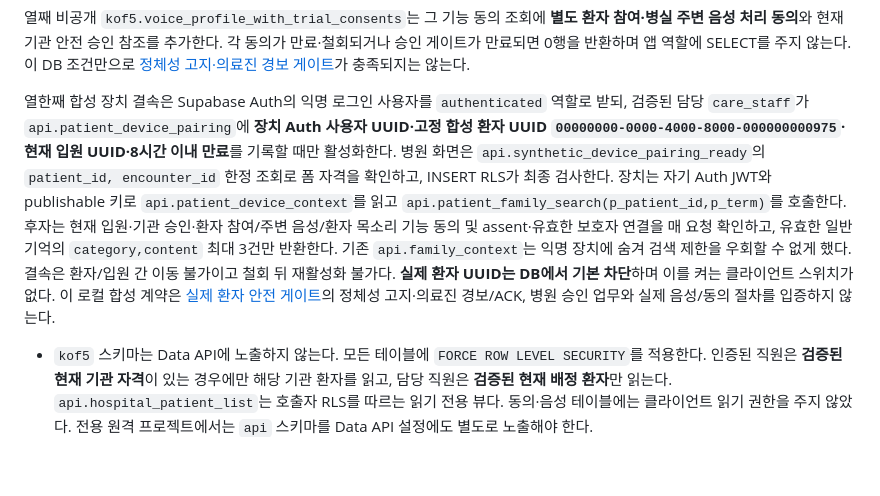
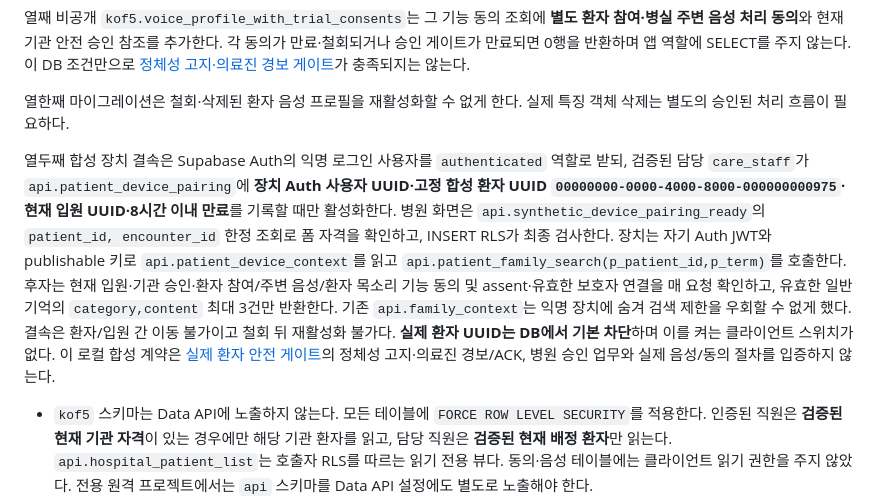
Before and after one commit to GracieRho/KoF5-TTS-delirium, a Markdown page: supabase/README.md, the part around the change. Rendered like a GitHub page; blank space fills up the shorter version.

Commit message:
docs: identify voice profile terminal migration
Document the existing eleventh migration and number the synthetic device pairing migration twelfth.

```diff
--- a/supabase/README.md
+++ b/supabase/README.md
@@ -12,7 +12,9 @@
 
 열째 비공개 `kof5.voice_profile_with_trial_consents`는 그 기능 동의 조회에 **별도 환자 참여·병실 주변 음성 처리 동의**와 현재 기관 안전 승인 참조를 추가한다. 각 동의가 만료·철회되거나 승인 게이트가 만료되면 0행을 반환하며 앱 역할에 SELECT를 주지 않는다. 이 DB 조건만으로 [정체성 고지·의료진 경보 게이트](../docs/delirium-familiar-voice/07-pre-patient-trial-safety-ethics-gate.md)가 충족되지는 않는다.
 
-열한째 합성 장치 결속은 Supabase Auth의 익명 로그인 사용자를 `authenticated` 역할로 받되, 검증된 담당 `care_staff`가 `api.patient_device_pairing`에 **장치 Auth 사용자 UUID·고정 합성 환자 UUID `00000000-0000-4000-8000-000000000975`·현재 입원 UUID·8시간 이내 만료**를 기록할 때만 활성화한다. 병원 화면은 `api.synthetic_device_pairing_ready`의 `patient_id, encounter_id` 한정 조회로 폼 자격을 확인하고, INSERT RLS가 최종 검사한다. 장치는 자기 Auth JWT와 publishable 키로 `api.patient_device_context`를 읽고 `api.patient_family_search(p_patient_id,p_term)`를 호출한다. 후자는 현재 입원·기관 승인·환자 참여/주변 음성/환자 목소리 기능 동의 및 assent·유효한 보호자 연결을 매 요청 확인하고, 유효한 일반 기억의 `category,content` 최대 3건만 반환한다. 기존 `api.family_context`는 익명 장치에 숨겨 검색 제한을 우회할 수 없게 했다. 결속은 환자/입원 간 이동 불가이고 철회 뒤 재활성화 불가다. **실제 환자 UUID는 DB에서 기본 차단**하며 이를 켜는 클라이언트 스위치가 없다. 이 로컬 합성 계약은 [실제 환자 안전 게이트](../docs/delirium-familiar-voice/07-pre-patient-trial-safety-ethics-gate.md)의 정체성 고지·의료진 경보/ACK, 병원 승인 업무와 실제 음성/동의 절차를 입증하지 않는다.
+열한째 마이그레이션은 철회·삭제된 환자 음성 프로필을 재활성화할 수 없게 한다. 실제 특징 객체 삭제는 별도의 승인된 처리 흐름이 필요하다.
+
+열두째 합성 장치 결속은 Supabase Auth의 익명 로그인 사용자를 `authenticated` 역할로 받되, 검증된 담당 `care_staff`가 `api.patient_device_pairing`에 **장치 Auth 사용자 UUID·고정 합성 환자 UUID `00000000-0000-4000-8000-000000000975`·현재 입원 UUID·8시간 이내 만료**를 기록할 때만 활성화한다. 병원 화면은 `api.synthetic_device_pairing_ready`의 `patient_id, encounter_id` 한정 조회로 폼 자격을 확인하고, INSERT RLS가 최종 검사한다. 장치는 자기 Auth JWT와 publishable 키로 `api.patient_device_context`를 읽고 `api.patient_family_search(p_patient_id,p_term)`를 호출한다. 후자는 현재 입원·기관 승인·환자 참여/주변 음성/환자 목소리 기능 동의 및 assent·유효한 보호자 연결을 매 요청 확인하고, 유효한 일반 기억의 `category,content` 최대 3건만 반환한다. 기존 `api.family_context`는 익명 장치에 숨겨 검색 제한을 우회할 수 없게 했다. 결속은 환자/입원 간 이동 불가이고 철회 뒤 재활성화 불가다. **실제 환자 UUID는 DB에서 기본 차단**하며 이를 켜는 클라이언트 스위치가 없다. 이 로컬 합성 계약은 [실제 환자 안전 게이트](../docs/delirium-familiar-voice/07-pre-patient-trial-safety-ethics-gate.md)의 정체성 고지·의료진 경보/ACK, 병원 승인 업무와 실제 음성/동의 절차를 입증하지 않는다.
 
 - `kof5` 스키마는 Data API에 노출하지 않는다. 모든 테이블에 `FORCE ROW LEVEL SECURITY`를 적용한다. 인증된 직원은 **검증된 현재 기관 자격**이 있는 경우에만 해당 기관 환자를 읽고, 담당 직원은 **검증된 현재 배정 환자**만 읽는다. `api.hospital_patient_list`는 호출자 RLS를 따르는 읽기 전용 뷰다. 동의·음성 테이블에는 클라이언트 읽기 권한을 주지 않았다. 전용 원격 프로젝트에서는 `api` 스키마를 Data API 설정에도 별도로 노출해야 한다.
 - 원본 음성과 임베딩 본문은 테이블에 두지 않는다. 샘플에는 일시 암호화 객체 참조와 폐기 시각만, 프로필에는 암호화된 특징 참조와 모델 버전만 둔다.
```
